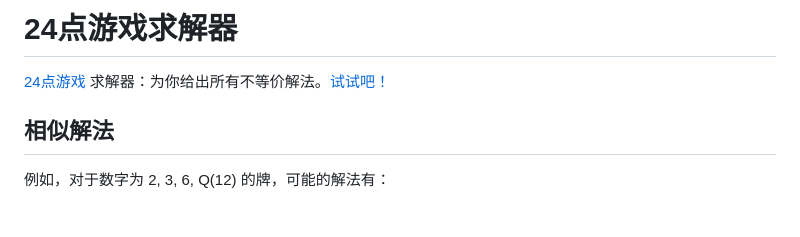
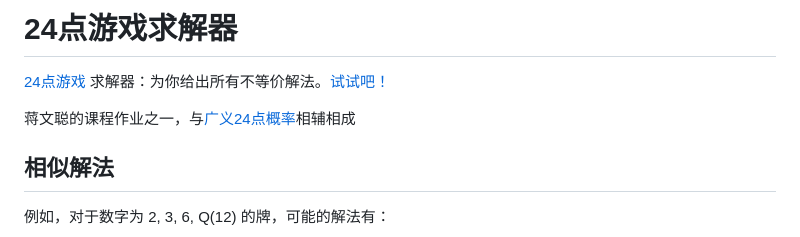
Before and after one commit to Moonlit-Whisper/24solverjiangwencong, a Markdown page: README.md, the part around the change. Rendered like a GitHub page; blank space fills up the shorter version.

```diff
--- a/README.md
+++ b/README.md
@@ -1,5 +1,7 @@
 # 24点游戏求解器
 [24点游戏](https://baike.baidu.com/item/24%E7%82%B9) 求解器：为你给出所有不等价解法。[试试吧！](https://moonlit-whisper.github.io/24solverjiangwencong/)
+
+蒋文聪的课程作业之一，与[广义24点概率](https://github.com/Moonlit-Whisper/Generalized-24-points-probability)相辅相成
 
 ## 相似解法
 例如，对于数字为 2, 3, 6, Q(12) 的牌，可能的解法有：
```
